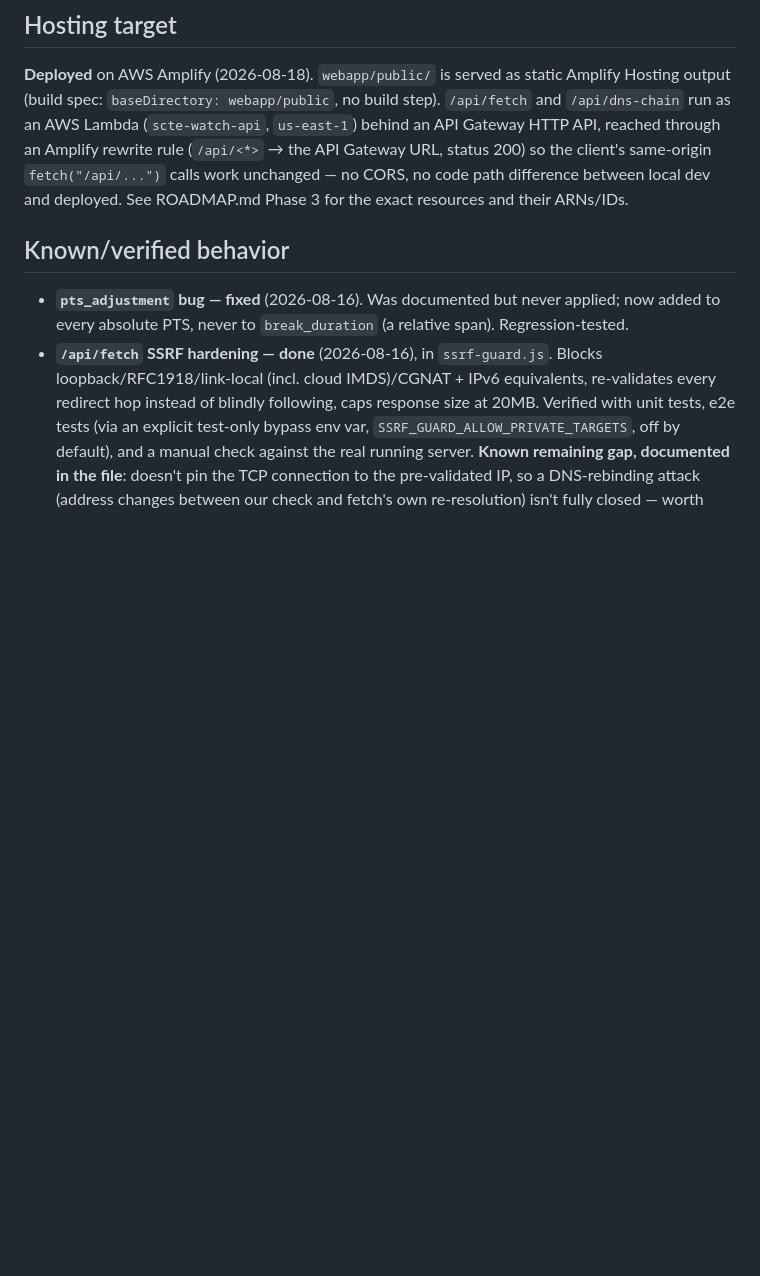
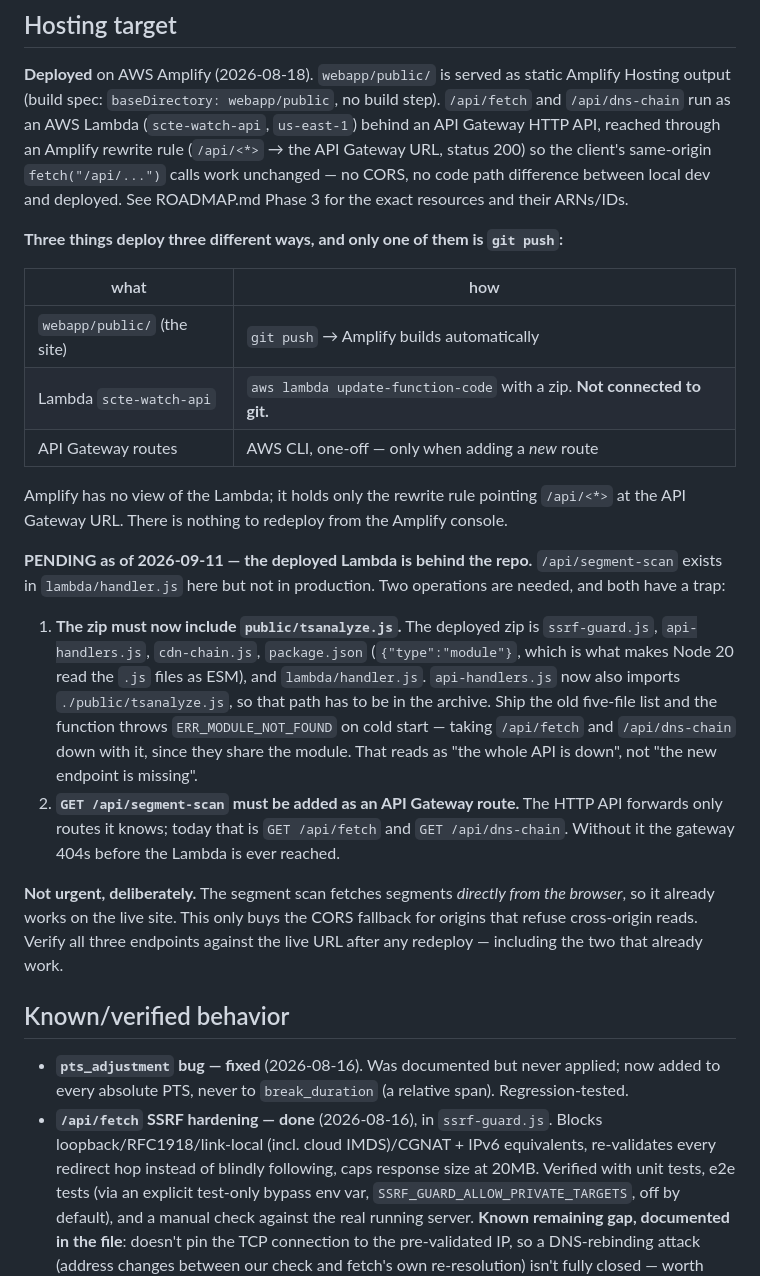
Before and after one commit to steveosoftware/SCTE-Watch, a Markdown page: webapp/CONTEXT.md, the part around the change. Drawn GitHub-style; blank space fills up the shorter version.

Commit message:
Record the pending Lambda redeploy and the unconverted log boxes
The deployed Lambda is behind the repo: /api/segment-scan exists here but
not in production. Captured in CONTEXT.md's Hosting section and the ROADMAP
hygiene backlog, along with the two traps a future redeploy will hit — the
zip must now include public/tsanalyze.js (omitting it throws
ERR_MODULE_NOT_FOUND on cold start and takes /api/fetch and /api/dns-chain
down with it), and GET /api/segment-scan has to be added as an API Gateway
route or the gateway 404s before the Lambda is reached.

Also notes why it isn't urgent: the segment scan fetches directly from the
browser and already works live, so this only adds the CORS fallback.

Plus a note that the log-scroll fix covers the variant and SCTE logs but not
the EPG drift or Stream Tester logs.

```diff
--- a/webapp/CONTEXT.md
+++ b/webapp/CONTEXT.md
@@ -207,6 +207,23 @@ Any recognized SCTE-35/HLS term in decoded output (splice command names, segment
 
 **Deployed** on AWS Amplify (2026-08-18). `webapp/public/` is served as static Amplify Hosting output (build spec: `baseDirectory: webapp/public`, no build step). `/api/fetch` and `/api/dns-chain` run as an AWS Lambda (`scte-watch-api`, `us-east-1`) behind an API Gateway HTTP API, reached through an Amplify rewrite rule (`/api/<*>` → the API Gateway URL, status 200) so the client's same-origin `fetch("/api/...")` calls work unchanged — no CORS, no code path difference between local dev and deployed. See ROADMAP.md Phase 3 for the exact resources and their ARNs/IDs.
 
+**Three things deploy three different ways, and only one of them is `git push`:**
+
+| what | how |
+|---|---|
+| `webapp/public/` (the site) | `git push` → Amplify builds automatically |
+| Lambda `scte-watch-api` | `aws lambda update-function-code` with a zip. **Not connected to git.** |
+| API Gateway routes | AWS CLI, one-off — only when adding a *new* route |
+
+Amplify has no view of the Lambda; it holds only the rewrite rule pointing `/api/<*>` at the API Gateway URL. There is nothing to redeploy from the Amplify console.
+
+**PENDING as of 2026-09-11 — the deployed Lambda is behind the repo.** `/api/segment-scan` exists in `lambda/handler.js` here but not in production. Two operations are needed, and both have a trap:
+
+1. **The zip must now include `public/tsanalyze.js`.** The deployed zip is `ssrf-guard.js`, `api-handlers.js`, `cdn-chain.js`, `package.json` (`{"type":"module"}`, which is what makes Node 20 read the `.js` files as ESM), and `lambda/handler.js`. `api-handlers.js` now also imports `./public/tsanalyze.js`, so that path has to be in the archive. Ship the old five-file list and the function throws `ERR_MODULE_NOT_FOUND` on cold start — taking `/api/fetch` and `/api/dns-chain` down with it, since they share the module. That reads as "the whole API is down", not "the new endpoint is missing".
+2. **`GET /api/segment-scan` must be added as an API Gateway route.** The HTTP API forwards only routes it knows; today that is `GET /api/fetch` and `GET /api/dns-chain`. Without it the gateway 404s before the Lambda is ever reached.
+
+**Not urgent, deliberately.** The segment scan fetches segments *directly from the browser*, so it already works on the live site. This only buys the CORS fallback for origins that refuse cross-origin reads. Verify all three endpoints against the live URL after any redeploy — including the two that already work.
+
 ## Known/verified behavior
 
 - **`pts_adjustment` bug — fixed** (2026-08-16). Was documented but never applied; now added to every absolute PTS, never to `break_duration` (a relative span). Regression-tested.
```
Also changed, not shown: webapp/ROADMAP.md (+2 -0 lines).
